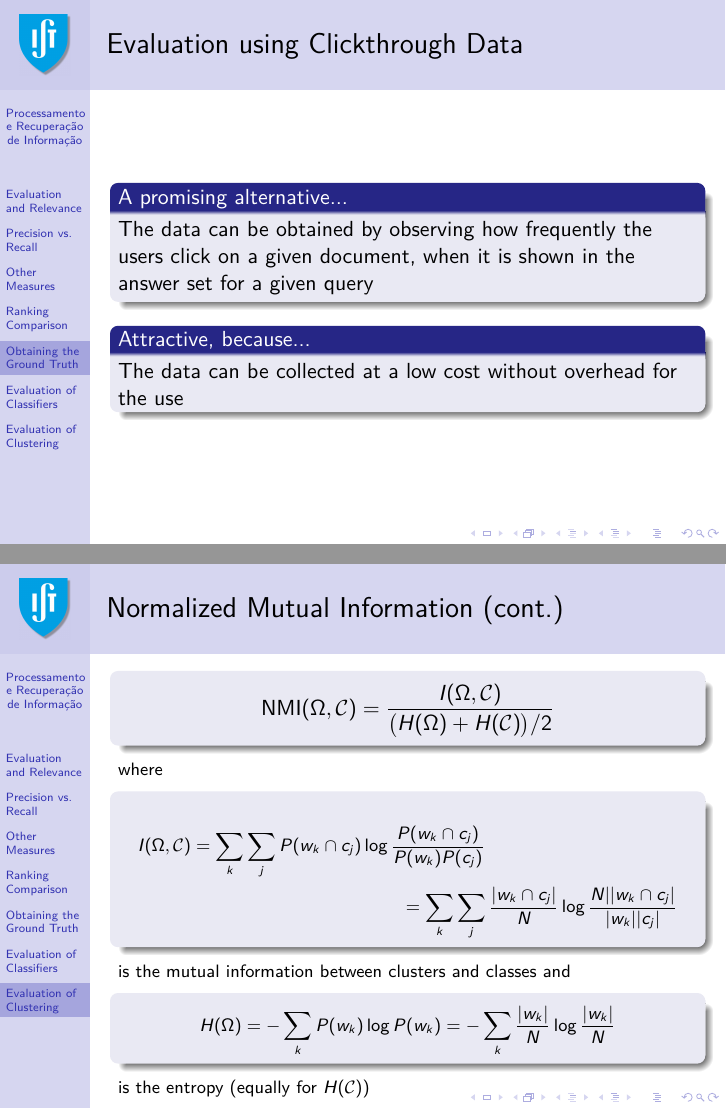
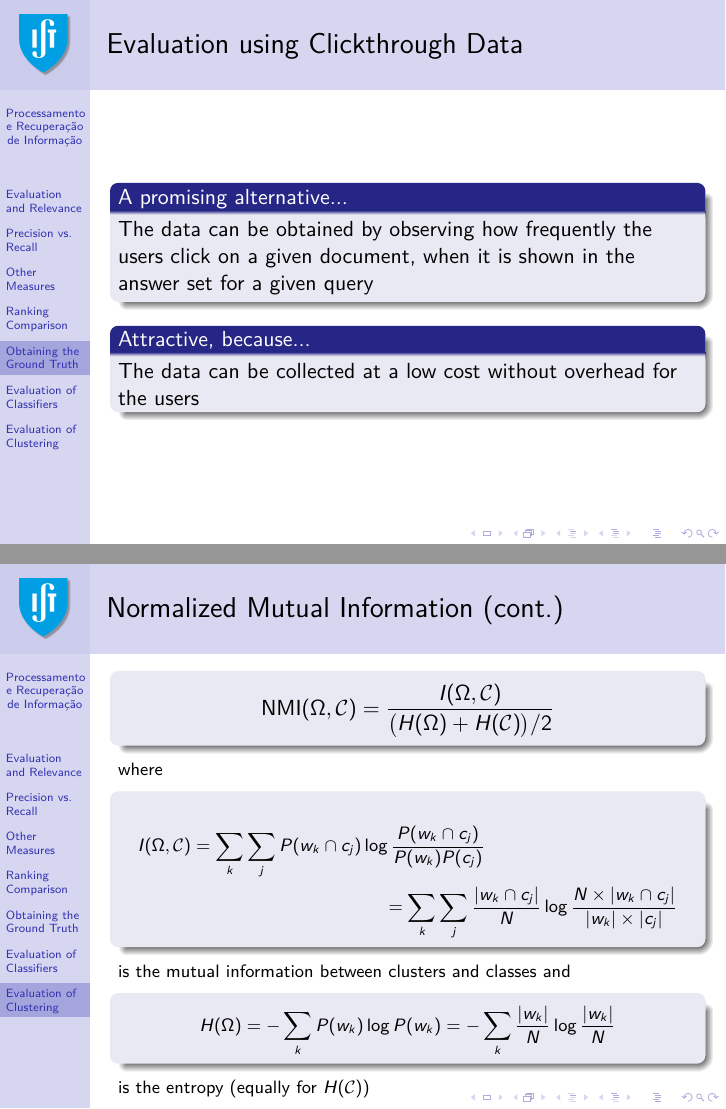
Before and after one commit to pavelcalado/pri1819, LaTeX slides (slides/07-evaluation.tex): pages 30 and 46 of 51, joined at a grey line. Compiled offline with pdfLaTeX.

Commit message:
Update 07-evaluation.tex

```diff
--- a/slides/07-evaluation.tex
+++ b/slides/07-evaluation.tex
@@ -527,7 +527,7 @@ The data can be obtained by observing how frequently the users click on a given
 
 %%This is particularly attractive because
 \begin{block}{Attractive, because...}
-The data can be collected at a low cost without overhead for the use
+The data can be collected at a low cost without overhead for the users
 \end{block}
 \end{frame}
 
```
Also changed, not shown: slides/07-evaluation.tex (2 more changed lines).
